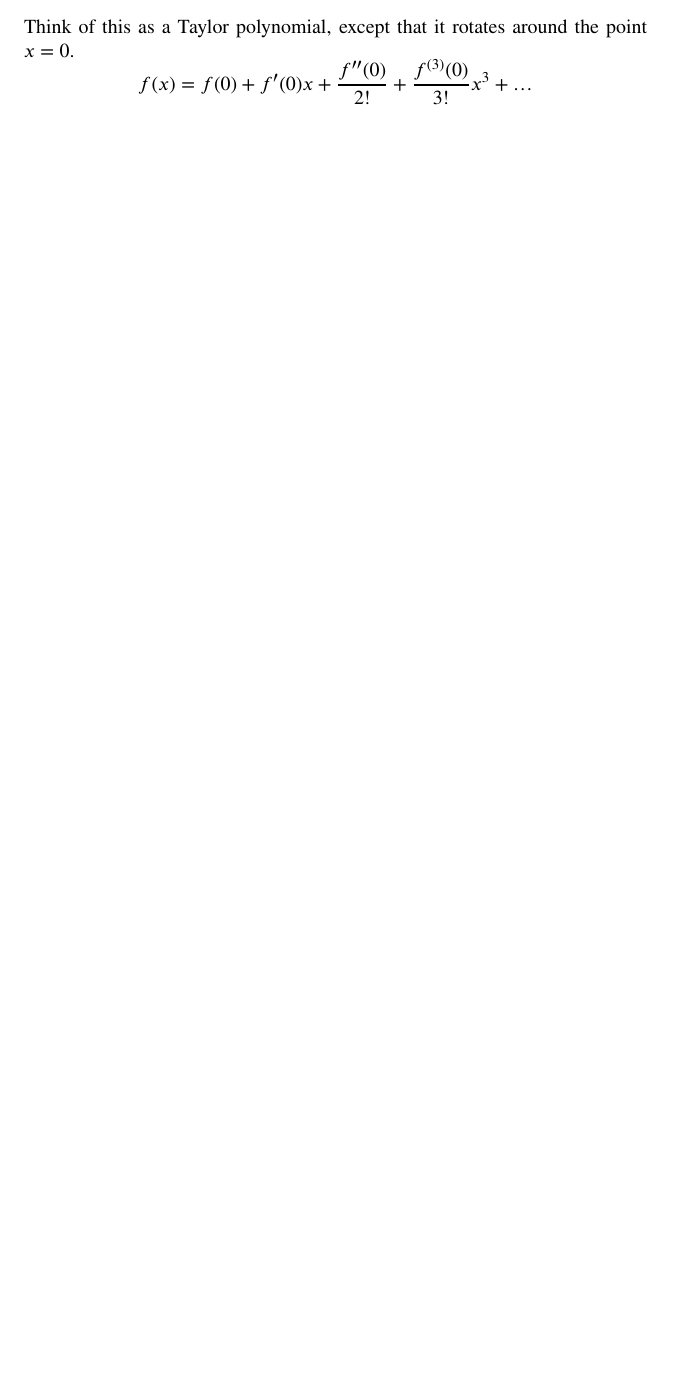
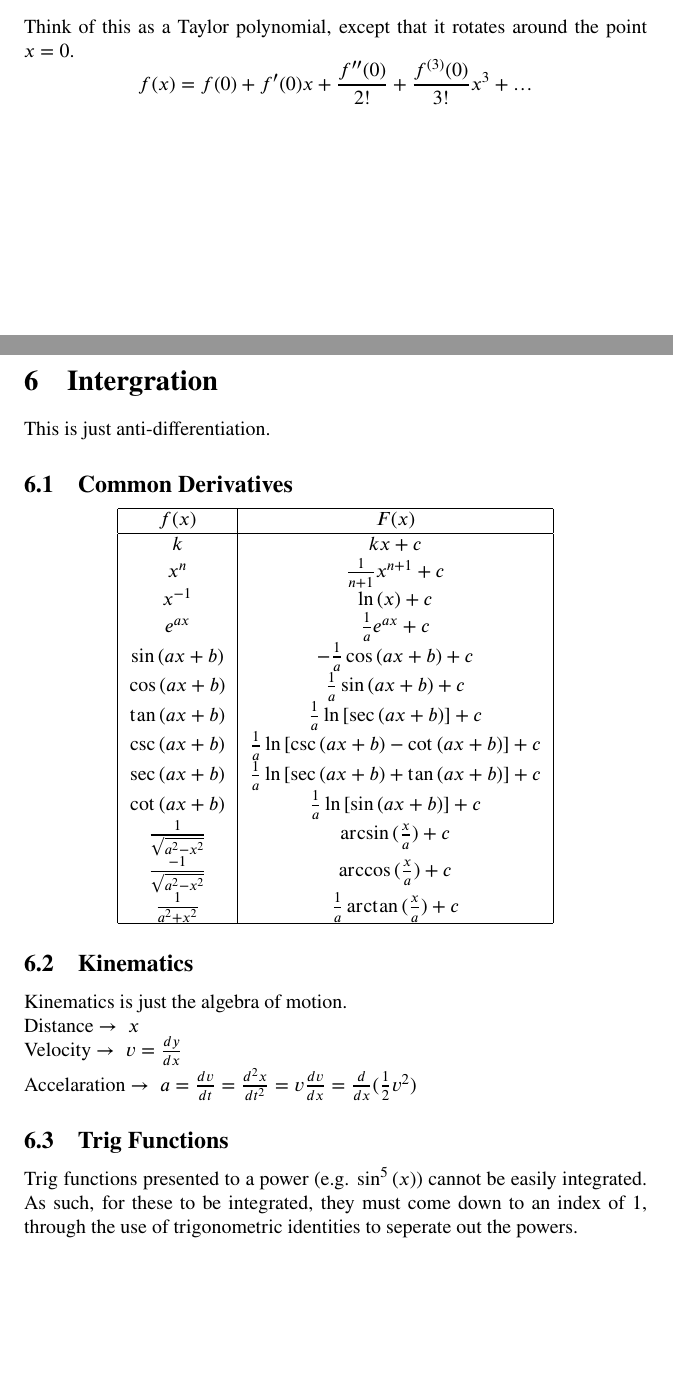
Before and after one commit to BayElectrician/Uni, a LaTeX document (2025/Term 3/MATH11219/MATH11219.tex): part of page 12 of 12 before the commit and two parts of pages 13 and 14 of 15 after it, the two joined at a grey line, cut so that both start at the same text, the shorter picture padded with empty space. Compiled offline with pdfLaTeX.

Commit message:
Added Week 6 Content

```diff
--- a/2025/Term 3/MATH11219/MATH11219.tex
+++ b/2025/Term 3/MATH11219/MATH11219.tex
@@ -8,6 +8,7 @@
 \usepackage{tikz}
 \usepackage{stix}
 \usepackage{pgfplots}
+\usepgfplotslibrary{fillbetween}
 \pgfplotsset{compat=1.18}
 
 \date{27\textsuperscript{th} of Jan 2026}
@@ -319,3 +320,39 @@
 	\subsection{Maclaurin Series}
 	Think of this as a Taylor polynomial, except that it rotates around the point $x=0$.
 	$$f(x)=f(0)+f'(0)x+\frac{f''(0)}{2!}+\frac{f^{(3)}(0)}{3!}x^{3}+\ldots$$
+
+	\pagebreak
+
+	\section{Intergration}
+	This is just anti-differentiation.
+	\subsection{Common Derivatives}
+	\begin{center}
+	\begin{tabular}{ |c|c| }
+		\hline
+		$f(x)$ & $F(x)$\\
+		\hline
+		$k$ &  $kx+c$\\
+		$x^{n}$ & $\frac{1}{n+1}x^{n+1}+c$\\
+		$x^{-1}$ & $\ln{(x)}+c$\\
+		$e^{ax}$ & $\frac{1}{a}e^{ax}+c$\\
+		$\sin{(ax+b)}$ & $-\frac{1}{a}\cos{(ax+b)}+c$\\
+		$\cos{(ax+b)}$ & $\frac{1}{a}\sin{(ax+b)}+c$\\
+		$\tan{(ax+b)}$ & $\frac{1}{a}\ln{[\sec{(ax+b)}]}+c$\\
+		$\csc{(ax+b)}$ & $\frac{1}{a}\ln{[\csc{(ax+b)}-\cot{(ax+b)}]}+c$\\
+		$\sec{(ax+b)}$ & $\frac{1}{a}\ln{[\sec{(ax+b)}+\tan{(ax+b)}]}+c$\\
+		$\cot{(ax+b)}$ & $\frac{1}{a}\ln{[\sin{(ax+b)}]}+c$\\
+		$\frac{1}{\sqrt{a^{2}-x^{2}}}$ & $\arcsin{(\frac{x}{a})}+c$\\
+		$\frac{-1}{\sqrt{a^{2}-x^{2}}}$ & $\arccos{(\frac{x}{a})}+c$\\
+		$\frac{1}{a^{2}+x^{2}}$ & $\frac{1}{a}\arctan{(\frac{x}{a})}+c$\\
+		\hline
+	\end{tabular}
+	\end{center}
+
+	\subsection{Kinematics}
+	Kinematics is just the algebra of motion.\\
+	Distance $\to\;x$\\
+	Velocity $\to\;v=\frac{dy}{dx}$\\
+	Accelaration $\to\;a=\frac{dv}{dt}=\frac{d^{2}x}{dt^{2}}=v\frac{dv}{dx}=\frac{d}{dx}(\frac{1}{2}v^{2})$
+
+	\subsection{Trig Functions}
+	Trig functions presented to a power (e.g. $\sin^{5}{(x)}$) cannot be easily integrated. As such, for these to be integrated, they must come down to an index of 1, through the use of trigonometric identities to seperate out the powers.
```
Also changed, not shown: 2025/Term 3/MATH11219/MATH11219.pdf, 2025/Term 3/MATH11219/MATH11219.tex (37 more changed lines).
